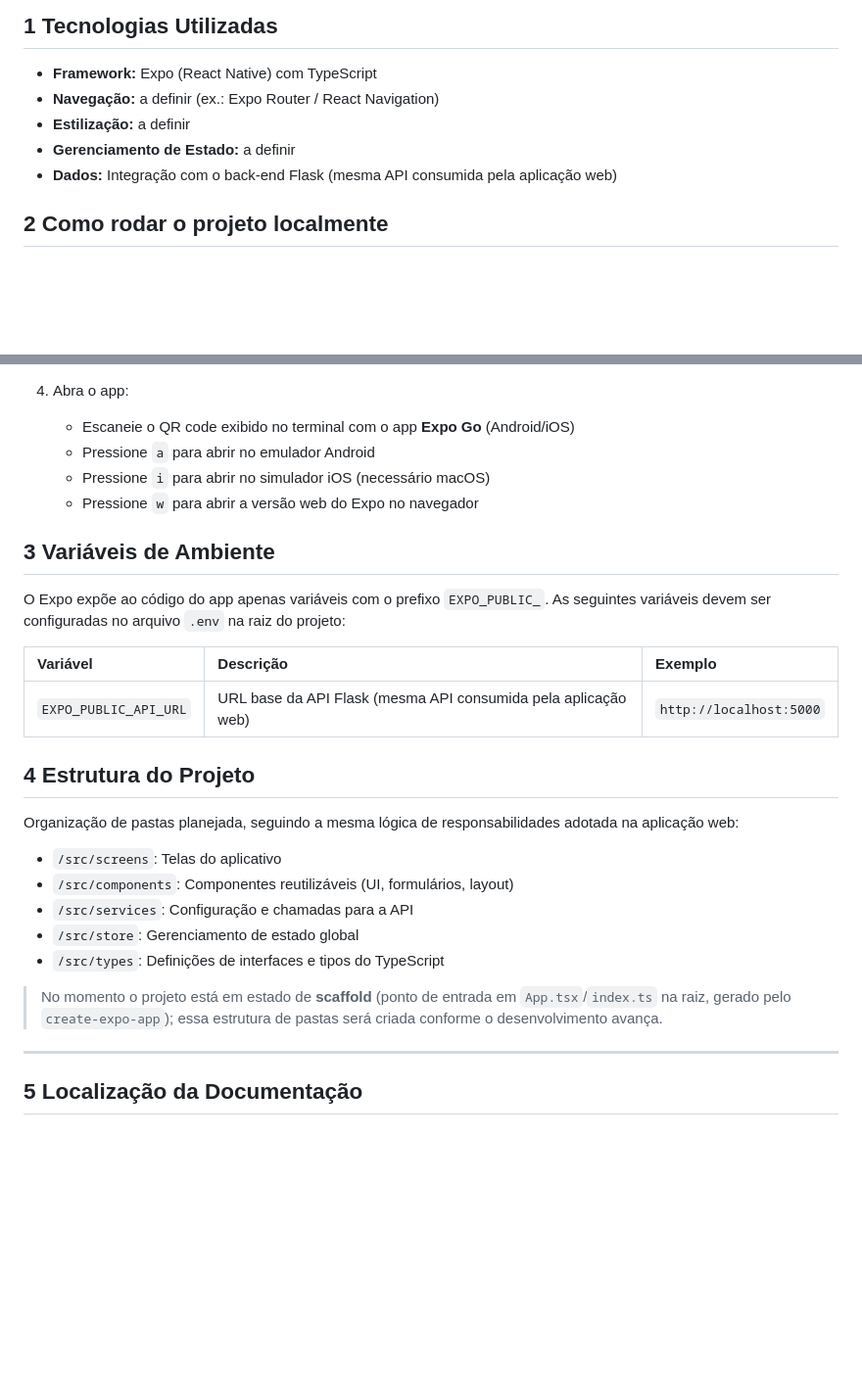
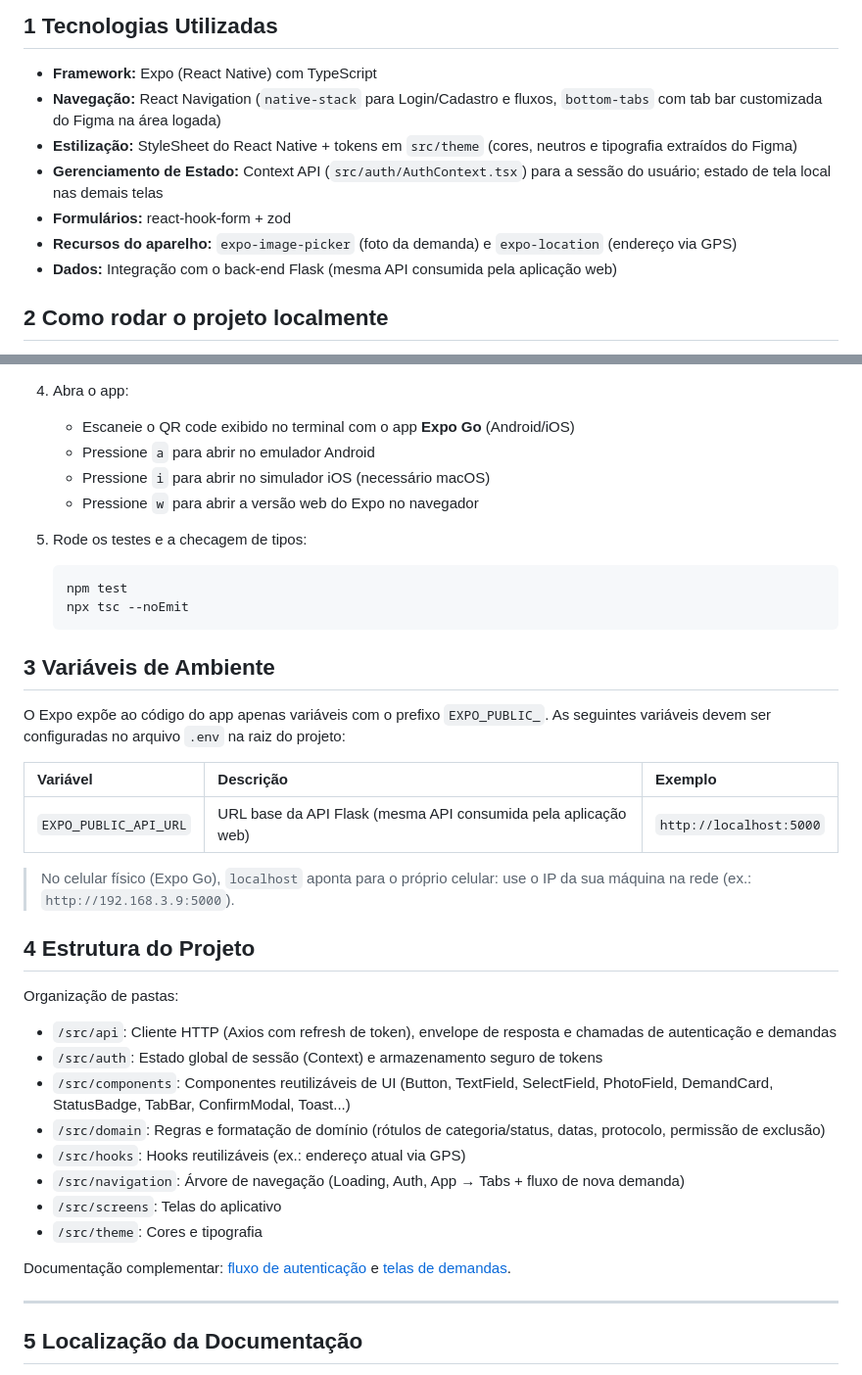
Before and after one commit to PetersonNave/Smart-City, a Markdown page: README.md, 2 parts joined by grey strips. Shown at 98% size. Drawn GitHub-style; blank space fills up the shorter version.

````diff
--- a/README.md
+++ b/README.md
@@ -7,9 +7,11 @@ Este repositório contém apenas o front-end mobile. Ele consome a **mesma API**
 ## 1 Tecnologias Utilizadas
 
 * **Framework:** Expo (React Native) com TypeScript
-* **Navegação:** a definir (ex.: Expo Router / React Navigation)
-* **Estilização:** a definir
-* **Gerenciamento de Estado:** a definir
+* **Navegação:** React Navigation (`native-stack` para Login/Cadastro e fluxos, `bottom-tabs` com tab bar customizada do Figma na área logada)
+* **Estilização:** StyleSheet do React Native + tokens em `src/theme` (cores, neutros e tipografia extraídos do Figma)
+* **Gerenciamento de Estado:** Context API (`src/auth/AuthContext.tsx`) para a sessão do usuário; estado de tela local nas demais telas
+* **Formulários:** react-hook-form + zod
+* **Recursos do aparelho:** `expo-image-picker` (foto da demanda) e `expo-location` (endereço via GPS)
 * **Dados:** Integração com o back-end Flask (mesma API consumida pela aplicação web)
 
 ## 2 Como rodar o projeto localmente
@@ -45,6 +47,12 @@ Siga os passos abaixo para configurar o ambiente de desenvolvimento na sua máqu
    * Pressione `i` para abrir no simulador iOS (necessário macOS)
    * Pressione `w` para abrir a versão web do Expo no navegador
 
+5. Rode os testes e a checagem de tipos:
+   ```bash
+   npm test
+   npx tsc --noEmit
+   ```
+
 ## 3 Variáveis de Ambiente
 
 O Expo expõe ao código do app apenas variáveis com o prefixo `EXPO_PUBLIC_`. As seguintes variáveis devem ser configuradas no arquivo `.env` na raiz do projeto:
@@ -53,17 +61,22 @@ O Expo expõe ao código do app apenas variáveis com o prefixo `EXPO_PUBLIC_`.
 | :--- | :--- | :--- |
 | `EXPO_PUBLIC_API_URL` | URL base da API Flask (mesma API consumida pela aplicação web) | `http://localhost:5000` |
 
+> No celular físico (Expo Go), `localhost` aponta para o próprio celular: use o IP da sua máquina na rede (ex.: `http://192.168.3.9:5000`).
+
 ## 4 Estrutura do Projeto
 
-Organização de pastas planejada, seguindo a mesma lógica de responsabilidades adotada na aplicação web:
+Organização de pastas:
 
+* `/src/api`: Cliente HTTP (Axios com refresh de token), envelope de resposta e chamadas de autenticação e demandas
+* `/src/auth`: Estado global de sessão (Context) e armazenamento seguro de tokens
+* `/src/components`: Componentes reutilizáveis de UI (Button, TextField, SelectField, PhotoField, DemandCard, StatusBadge, TabBar, ConfirmModal, Toast...)
+* `/src/domain`: Regras e formatação de domínio (rótulos de categoria/status, datas, protocolo, permissão de exclusão)
+* `/src/hooks`: Hooks reutilizáveis (ex.: endereço atual via GPS)
+* `/src/navigation`: Árvore de navegação (Loading, Auth, App → Tabs + fluxo de nova demanda)
 * `/src/screens`: Telas do aplicativo
-* `/src/components`: Componentes reutilizáveis (UI, formulários, layout)
-* `/src/services`: Configuração e chamadas para a API
-* `/src/store`: Gerenciamento de estado global
-* `/src/types`: Definições de interfaces e tipos do TypeScript
+* `/src/theme`: Cores e tipografia
 
-> No momento o projeto está em estado de **scaffold** (ponto de entrada em `App.tsx`/`index.ts` na raiz, gerado pelo `create-expo-app`); essa estrutura de pastas será criada conforme o desenvolvimento avança.
+Documentação complementar: [fluxo de autenticação](docs/auth-flow.md) e [telas de demandas](docs/demandas.md).
 
 ---
 
````
Also changed, not shown: docs/auth-flow.md (added, +36 -0 lines), docs/demandas.md (added, +56 -0 lines).
